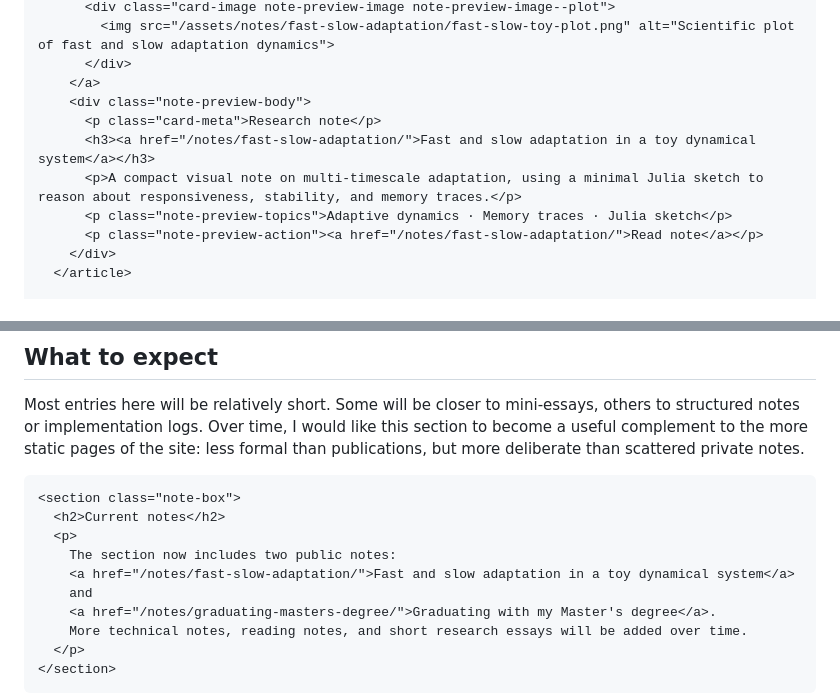
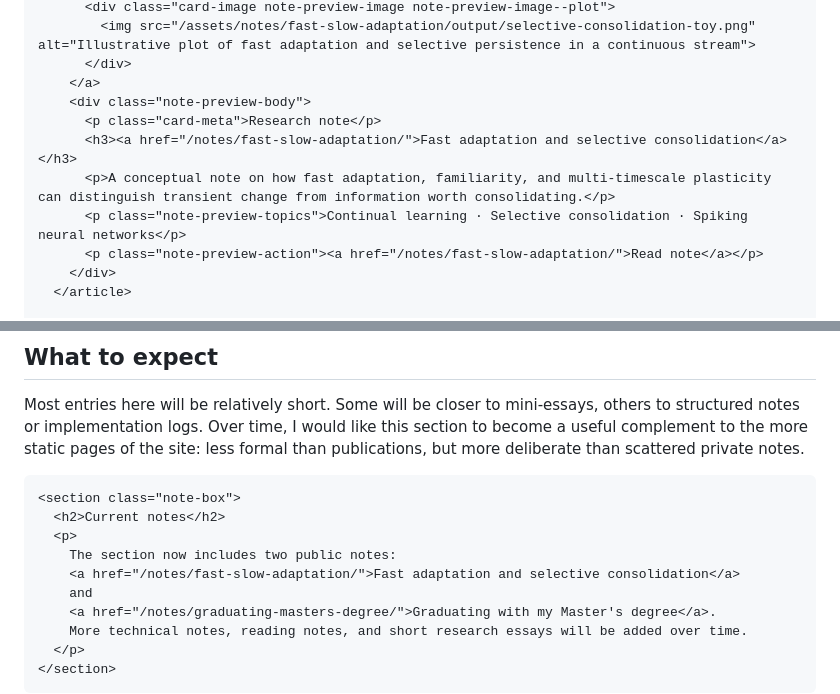
Before and after one commit to aidinattar/aidinattar.github.io, a Markdown page: notes.md, 2 parts joined by grey strips. GitHub-like rendering.

Commit message:
update preview

```diff
--- a/notes.md
+++ b/notes.md
@@ -65,12 +65,12 @@
       <div class="card-image note-preview-image note-preview-image--plot">
-        <img src="/assets/notes/fast-slow-adaptation/fast-slow-toy-plot.png" alt="Scientific plot of fast and slow adaptation dynamics">
+        <img src="/assets/notes/fast-slow-adaptation/output/selective-consolidation-toy.png" alt="Illustrative plot of fast adaptation and selective persistence in a continuous stream">
       </div>
     </a>
     <div class="note-preview-body">
       <p class="card-meta">Research note</p>
-      <h3><a href="/notes/fast-slow-adaptation/">Fast and slow adaptation in a toy dynamical system</a></h3>
-      <p>A compact visual note on multi-timescale adaptation, using a minimal Julia sketch to reason about responsiveness, stability, and memory traces.</p>
-      <p class="note-preview-topics">Adaptive dynamics · Memory traces · Julia sketch</p>
+      <h3><a href="/notes/fast-slow-adaptation/">Fast adaptation and selective consolidation</a></h3>
+      <p>A conceptual note on how fast adaptation, familiarity, and multi-timescale plasticity can distinguish transient change from information worth consolidating.</p>
+      <p class="note-preview-topics">Continual learning · Selective consolidation · Spiking neural networks</p>
       <p class="note-preview-action"><a href="/notes/fast-slow-adaptation/">Read note</a></p>
     </div>
   </article>
@@ -122,7 +122,7 @@ Most entries here will be relatively short. Some will be closer to mini-essays,
   <h2>Current notes</h2>
   <p>
     The section now includes two public notes:
-    <a href="/notes/fast-slow-adaptation/">Fast and slow adaptation in a toy dynamical system</a>
+    <a href="/notes/fast-slow-adaptation/">Fast adaptation and selective consolidation</a>
     and
     <a href="/notes/graduating-masters-degree/">Graduating with my Master's degree</a>.
     More technical notes, reading notes, and short research essays will be added over time.
```
Also changed, not shown: other parts of notes.md (+1 -1 lines).
